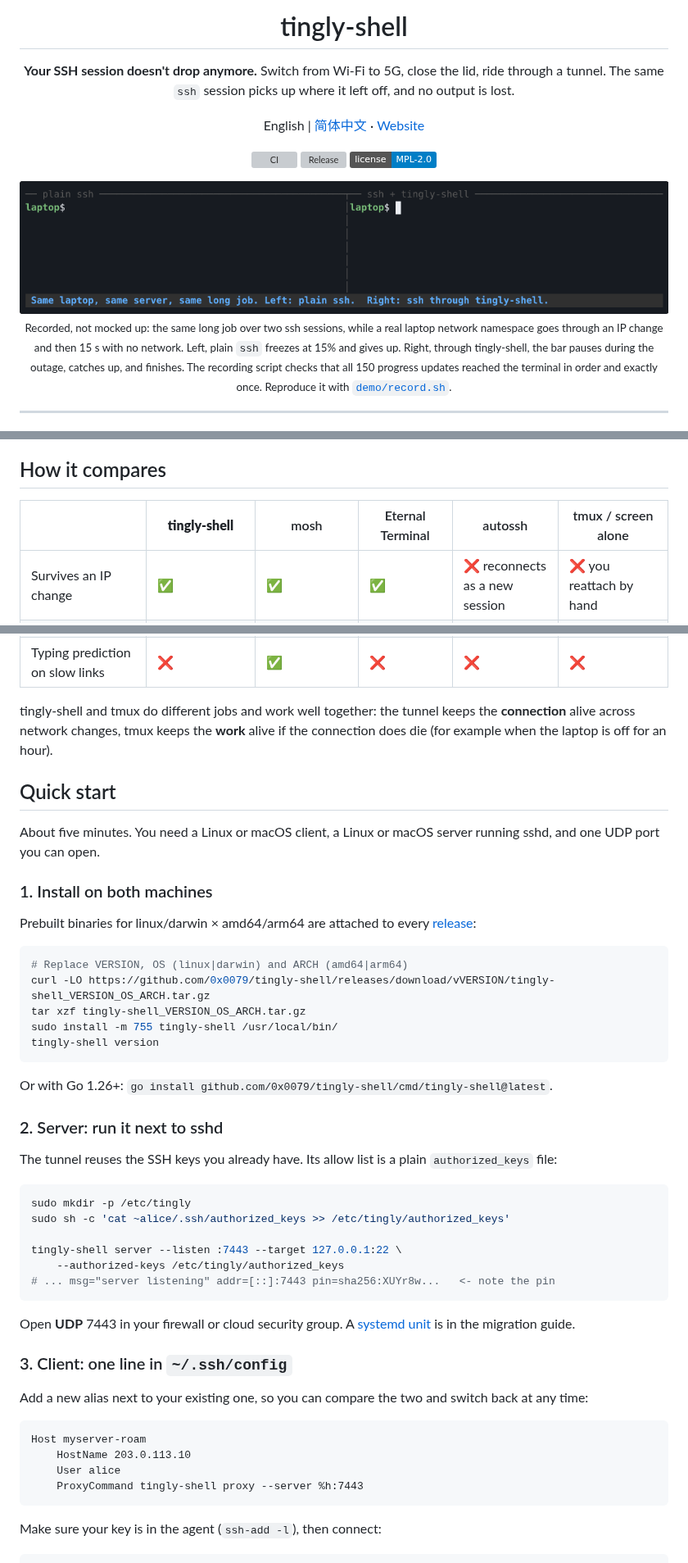
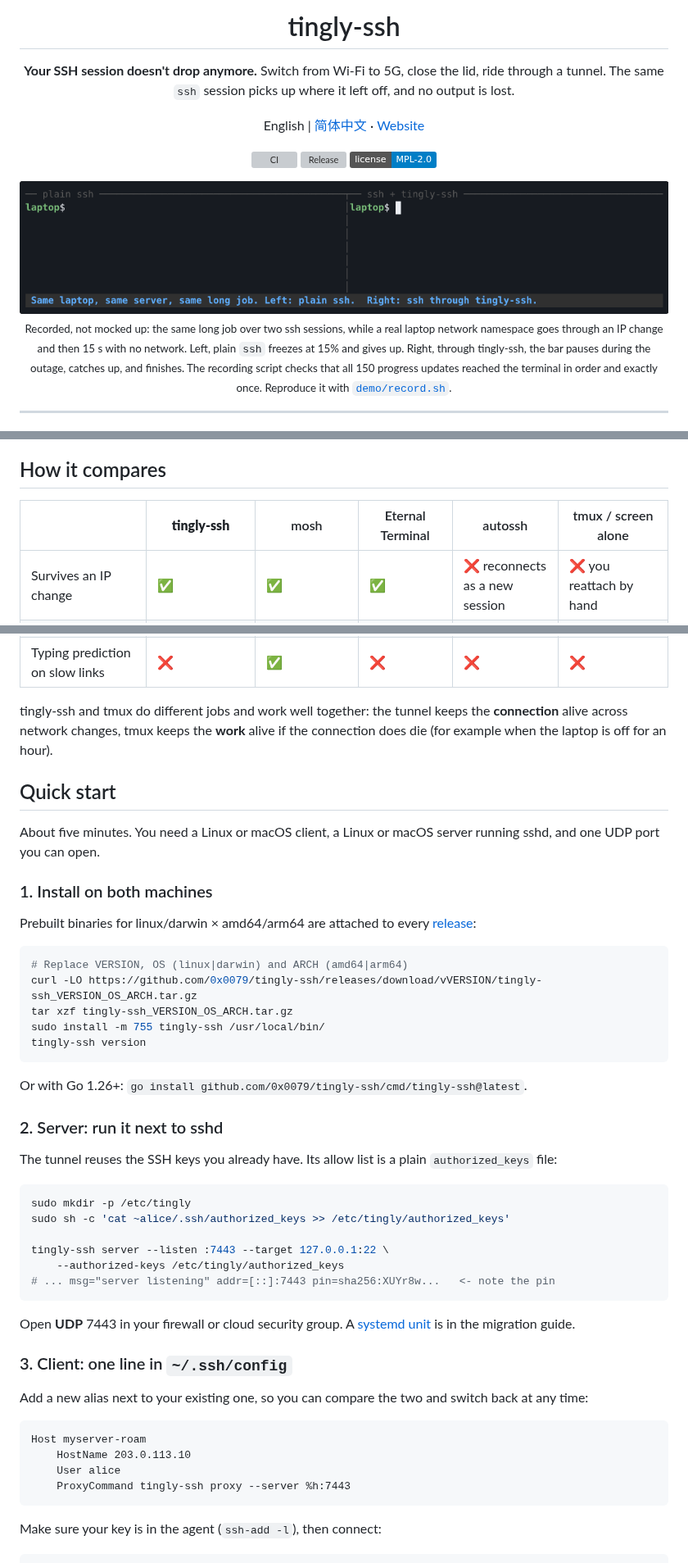
Before and after one commit to 0x0079/tingly-ssh, a Markdown page: README.md, 3 parts joined by grey strips. Shown at 82% size. GitHub-like rendering; pictures changed too: docs/assets/demo.gif; badges without logos; grey boxes are pictures that could not be loaded.

````diff
--- a/README.md
+++ b/README.md
@@ -1,6 +1,6 @@
 <div align="center">
 
-# tingly-shell
+# tingly-ssh
 
 **Your SSH session doesn't drop anymore.**
 Switch from Wi-Fi to 5G, close the lid, ride through a tunnel. The same `ssh` session picks up where it left off, and no output is lost.
@@ -15,6 +15,6 @@ English | [简体中文](README.zh-CN.md) · [Website](https://0x0079.github.io/
 
 <sub>Recorded, not mocked up: the same long job over two ssh sessions, while a real laptop network namespace goes through an IP change and then 15 s with no network.
-Left, plain <code>ssh</code> freezes at 15% and gives up. Right, through tingly-shell, the bar pauses during the outage, catches up, and finishes.
+Left, plain <code>ssh</code> freezes at 15% and gives up. Right, through tingly-ssh, the bar pauses during the outage, catches up, and finishes.
 The recording script checks that all 150 progress updates reached the terminal in order and exactly once. Reproduce it with <a href="demo/record.sh"><code>demo/record.sh</code></a>.</sub>
 
 </div>
@@ -45,7 +45,7 @@ resumable session layer, so a changed address or a short outage is something it
 
 ## How it compares
 
-|  | **tingly-shell** | mosh | Eternal Terminal | autossh | tmux / screen alone |
+|  | **tingly-ssh** | mosh | Eternal Terminal | autossh | tmux / screen alone |
 | --- | --- | --- | --- | --- | --- |
 | Survives an IP change | ✅ | ✅ | ✅ | ❌ reconnects as a new session | ❌ you reattach by hand |
 | Survives a short outage | ✅ default 60 s, configurable | ✅ | ✅ | ❌ new session | ❌ you reattach by hand |
@@ -57,7 +57,7 @@ resumable session layer, so a changed address or a short outage is something it
 | Server side | one daemon, one UDP port | `mosh-server`, UDP 60000–61000 | `etserver` daemon | nothing | nothing |
 | Typing prediction on slow links | ❌ | ✅ | ❌ | ❌ | ❌ |
 
-tingly-shell and tmux do different jobs and work well together: the tunnel keeps the **connection** alive
+tingly-ssh and tmux do different jobs and work well together: the tunnel keeps the **connection** alive
 across network changes, tmux keeps the **work** alive if the connection does die (for example when the laptop is off for an hour).
 
 ## Quick start
@@ -70,13 +70,13 @@ Prebuilt binaries for linux/darwin × amd64/arm64 are attached to every [release
 
 ```bash
 # Replace VERSION, OS (linux|darwin) and ARCH (amd64|arm64)
-curl -LO https://github.com/0x0079/tingly-shell/releases/download/vVERSION/tingly-shell_VERSION_OS_ARCH.tar.gz
-tar xzf tingly-shell_VERSION_OS_ARCH.tar.gz
-sudo install -m 755 tingly-shell /usr/local/bin/
-tingly-shell version
+curl -LO https://github.com/0x0079/tingly-ssh/releases/download/vVERSION/tingly-ssh_VERSION_OS_ARCH.tar.gz
+tar xzf tingly-ssh_VERSION_OS_ARCH.tar.gz
+sudo install -m 755 tingly-ssh /usr/local/bin/
+tingly-ssh version
 ```
 
-Or with Go 1.26+: `go install github.com/0x0079/tingly-shell/cmd/tingly-shell@latest`.
+Or with Go 1.26+: `go install github.com/0x0079/tingly-ssh/cmd/tingly-ssh@latest`.
 
 ### 2. Server: run it next to sshd
 
@@ -86,7 +86,7 @@ The tunnel reuses the SSH keys you already have. Its allow list is a plain `auth
 sudo mkdir -p /etc/tingly
 sudo sh -c 'cat ~alice/.ssh/authorized_keys >> /etc/tingly/authorized_keys'
 
-tingly-shell server --listen :7443 --target 127.0.0.1:22 \
+tingly-ssh server --listen :7443 --target 127.0.0.1:22 \
     --authorized-keys /etc/tingly/authorized_keys
 # ... msg="server listening" addr=[::]:7443 pin=sha256:XUYr8w...   <- note the pin
 ```
@@ -101,7 +101,7 @@ Add a new alias next to your existing one, so you can compare the two and switch
 Host myserver-roam
     HostName 203.0.113.10
     User alice
-    ProxyCommand tingly-shell proxy --server %h:7443
+    ProxyCommand tingly-ssh proxy --server %h:7443
 ```
 
 Make sure your key is in the agent (`ssh-add -l`), then connect:
````
Also changed, not shown: other parts of README.md (+11 -11 lines), README.zh-CN.md (+22 -22 lines), 13 other files.
